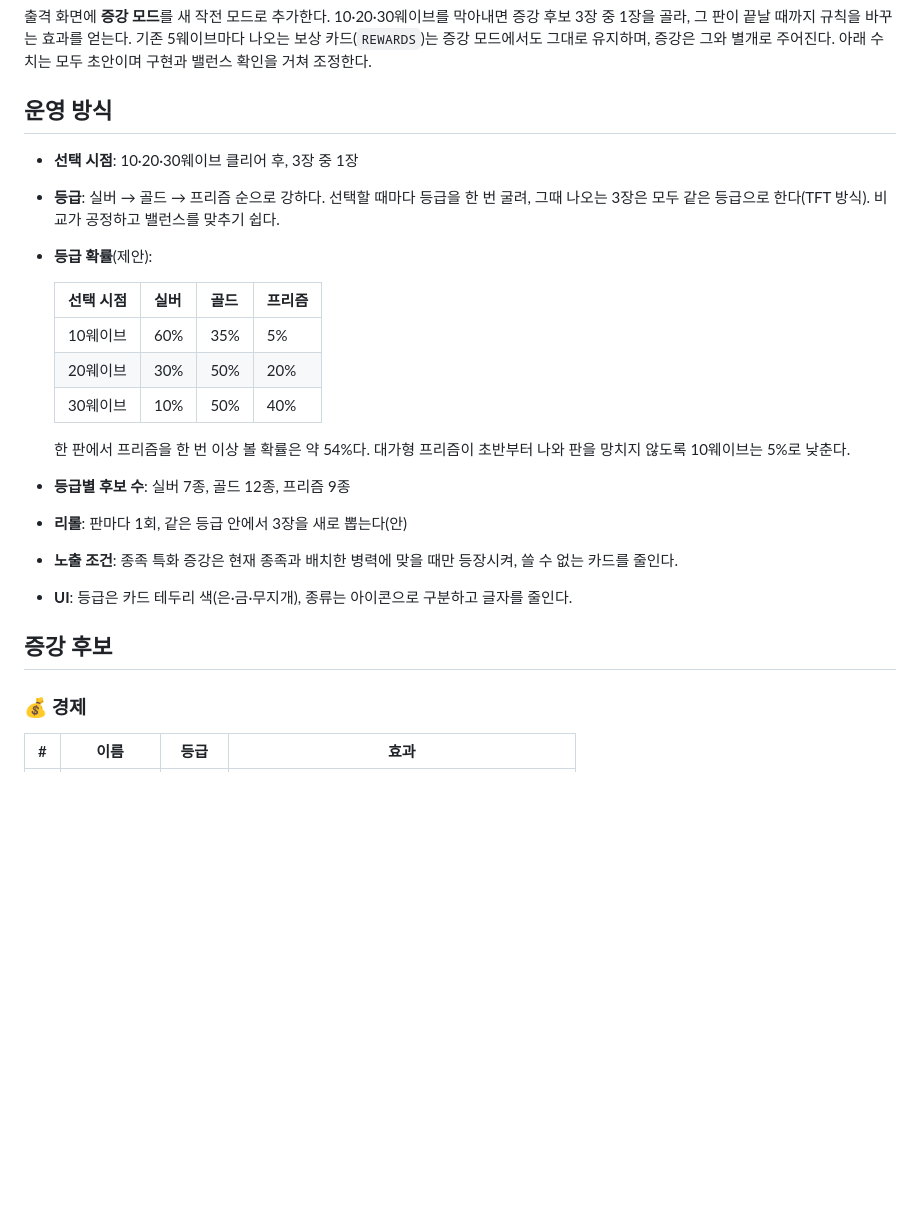
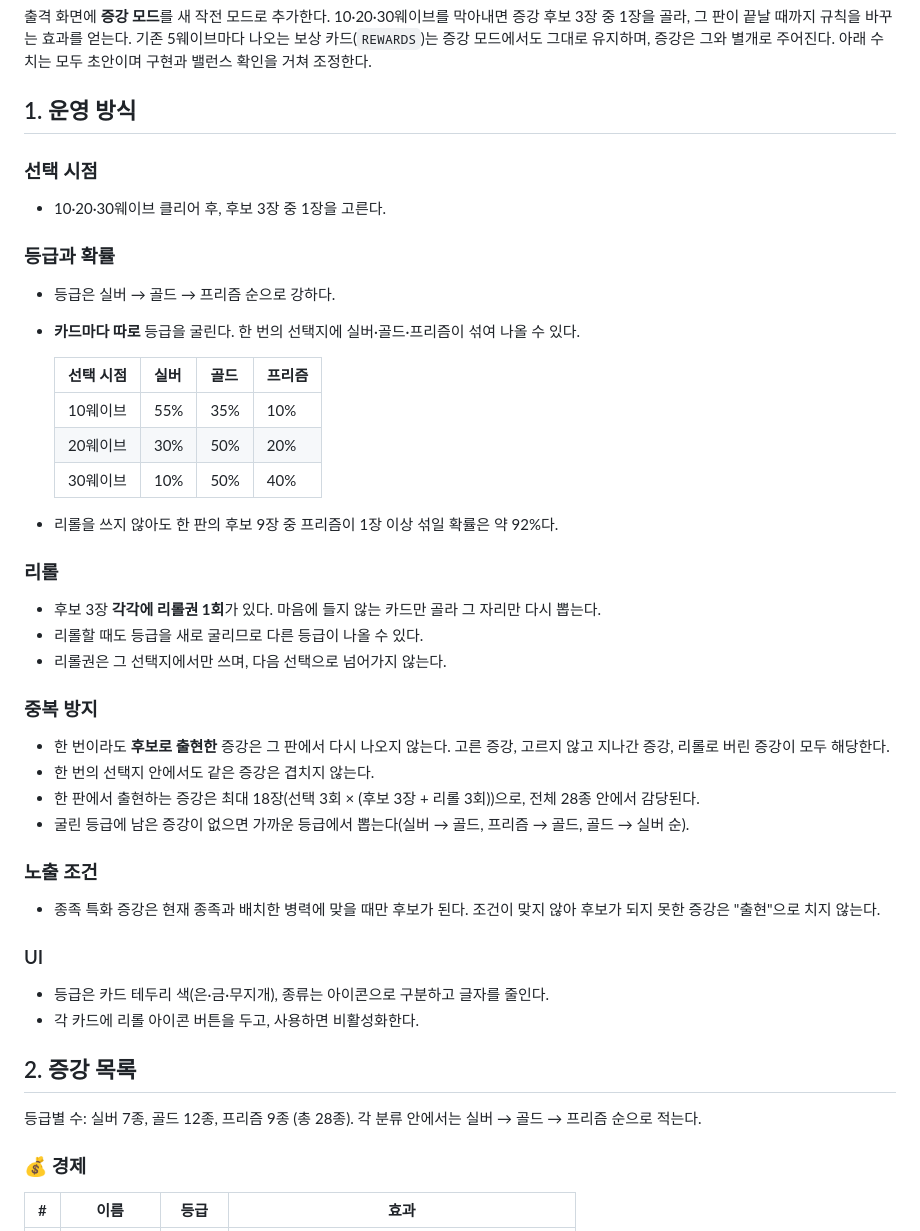
Before and after one commit to Park-jong/defense, a Markdown page: docs/augments.md, the part around one of its changes. GitHub-like rendering; blank space fills up the shorter version.

```diff
--- a/docs/augments.md
+++ b/docs/augments.md
@@ -3,25 +3,44 @@
 출격 화면에 **증강 모드**를 새 작전 모드로 추가한다. 10·20·30웨이브를 막아내면 증강 후보 3장 중 1장을 골라, 그 판이 끝날 때까지 규칙을 바꾸는 효과를 얻는다.
 기존 5웨이브마다 나오는 보상 카드(`REWARDS`)는 증강 모드에서도 그대로 유지하며, 증강은 그와 별개로 주어진다. 아래 수치는 모두 초안이며 구현과 밸런스 확인을 거쳐 조정한다.
 
-## 운영 방식
+## 1. 운영 방식
 
-- **선택 시점**: 10·20·30웨이브 클리어 후, 3장 중 1장
-- **등급**: 실버 → 골드 → 프리즘 순으로 강하다. 선택할 때마다 등급을 한 번 굴려, 그때 나오는 3장은 모두 같은 등급으로 한다(TFT 방식). 비교가 공정하고 밸런스를 맞추기 쉽다.
-- **등급 확률**(제안):
+### 선택 시점
+- 10·20·30웨이브 클리어 후, 후보 3장 중 1장을 고른다.
+
+### 등급과 확률
+- 등급은 실버 → 골드 → 프리즘 순으로 강하다.
+- **카드마다 따로** 등급을 굴린다. 한 번의 선택지에 실버·골드·프리즘이 섞여 나올 수 있다.
 
   | 선택 시점 | 실버 | 골드 | 프리즘 |
   |---|---|---|---|
-  | 10웨이브 | 60% | 35% | 5% |
+  | 10웨이브 | 55% | 35% | 10% |
   | 20웨이브 | 30% | 50% | 20% |
   | 30웨이브 | 10% | 50% | 40% |
 
-  한 판에서 프리즘을 한 번 이상 볼 확률은 약 54%다. 대가형 프리즘이 초반부터 나와 판을 망치지 않도록 10웨이브는 5%로 낮춘다.
-- **등급별 후보 수**: 실버 7종, 골드 12종, 프리즘 9종
-- **리롤**: 판마다 1회, 같은 등급 안에서 3장을 새로 뽑는다(안)
-- **노출 조건**: 종족 특화 증강은 현재 종족과 배치한 병력에 맞을 때만 등장시켜, 쓸 수 없는 카드를 줄인다.
-- **UI**: 등급은 카드 테두리 색(은·금·무지개), 종류는 아이콘으로 구분하고 글자를 줄인다.
+- 리롤을 쓰지 않아도 한 판의 후보 9장 중 프리즘이 1장 이상 섞일 확률은 약 92%다.
 
-## 증강 후보
+### 리롤
+- 후보 3장 **각각에 리롤권 1회**가 있다. 마음에 들지 않는 카드만 골라 그 자리만 다시 뽑는다.
+- 리롤할 때도 등급을 새로 굴리므로 다른 등급이 나올 수 있다.
+- 리롤권은 그 선택지에서만 쓰며, 다음 선택으로 넘어가지 않는다.
+
+### 중복 방지
+- 한 번이라도 **후보로 출현한** 증강은 그 판에서 다시 나오지 않는다. 고른 증강, 고르지 않고 지나간 증강, 리롤로 버린 증강이 모두 해당한다.
+- 한 번의 선택지 안에서도 같은 증강은 겹치지 않는다.
+- 한 판에서 출현하는 증강은 최대 18장(선택 3회 × (후보 3장 + 리롤 3회))으로, 전체 28종 안에서 감당된다.
+- 굴린 등급에 남은 증강이 없으면 가까운 등급에서 뽑는다(실버 → 골드, 프리즘 → 골드, 골드 → 실버 순).
+
+### 노출 조건
+- 종족 특화 증강은 현재 종족과 배치한 병력에 맞을 때만 후보가 된다. 조건이 맞지 않아 후보가 되지 못한 증강은 "출현"으로 치지 않는다.
+
+### UI
+- 등급은 카드 테두리 색(은·금·무지개), 종류는 아이콘으로 구분하고 글자를 줄인다.
+- 각 카드에 리롤 아이콘 버튼을 두고, 사용하면 비활성화한다.
+
+## 2. 증강 목록
+
+등급별 수: 실버 7종, 골드 12종, 프리즘 9종 (총 28종). 각 분류 안에서는 실버 → 골드 → 프리즘 순으로 적는다.
 
 ### 💰 경제
 | # | 이름 | 등급 | 효과 |
```
Also changed, not shown: other parts of docs/augments.md (+23 -23 lines).
